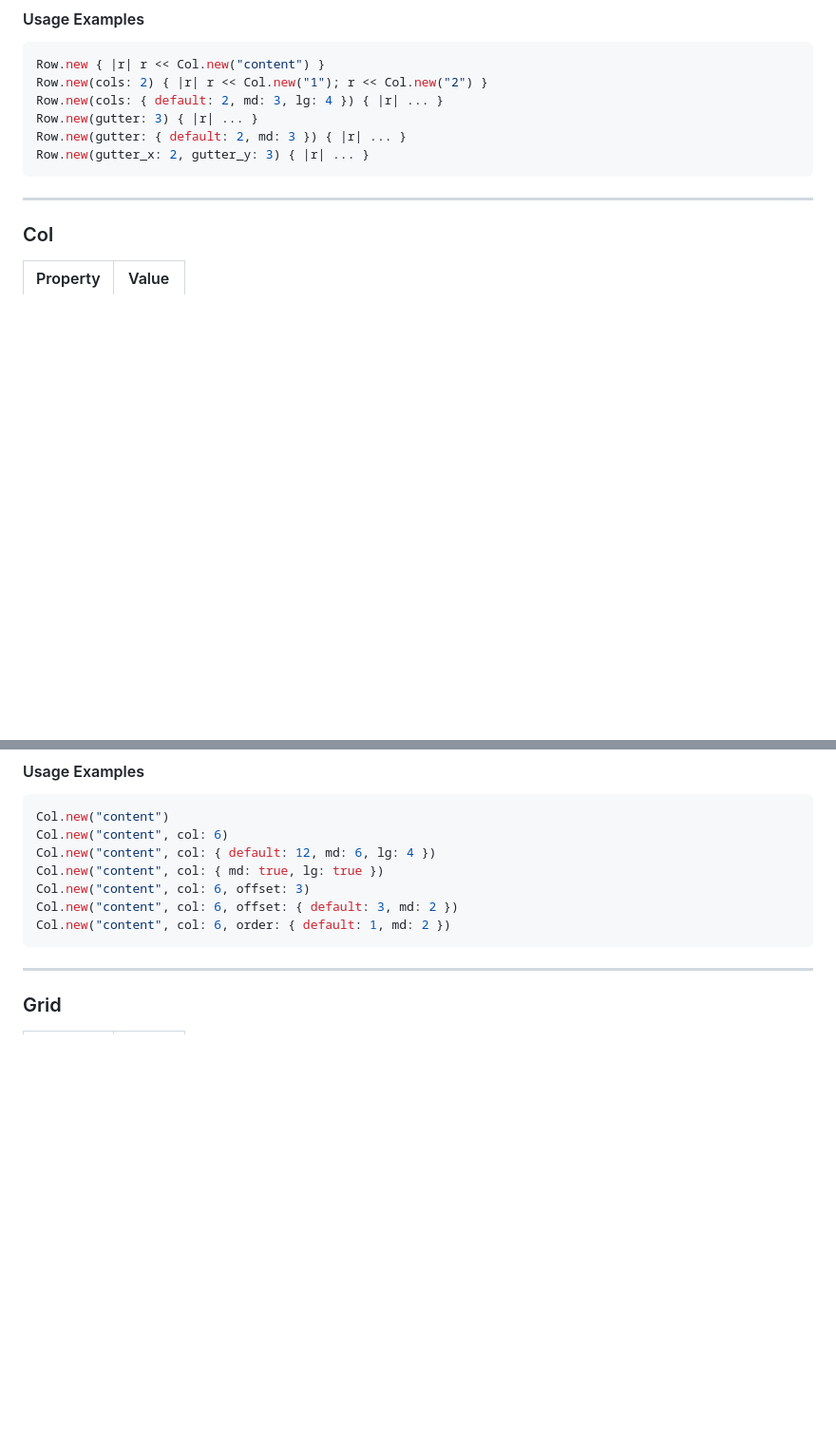
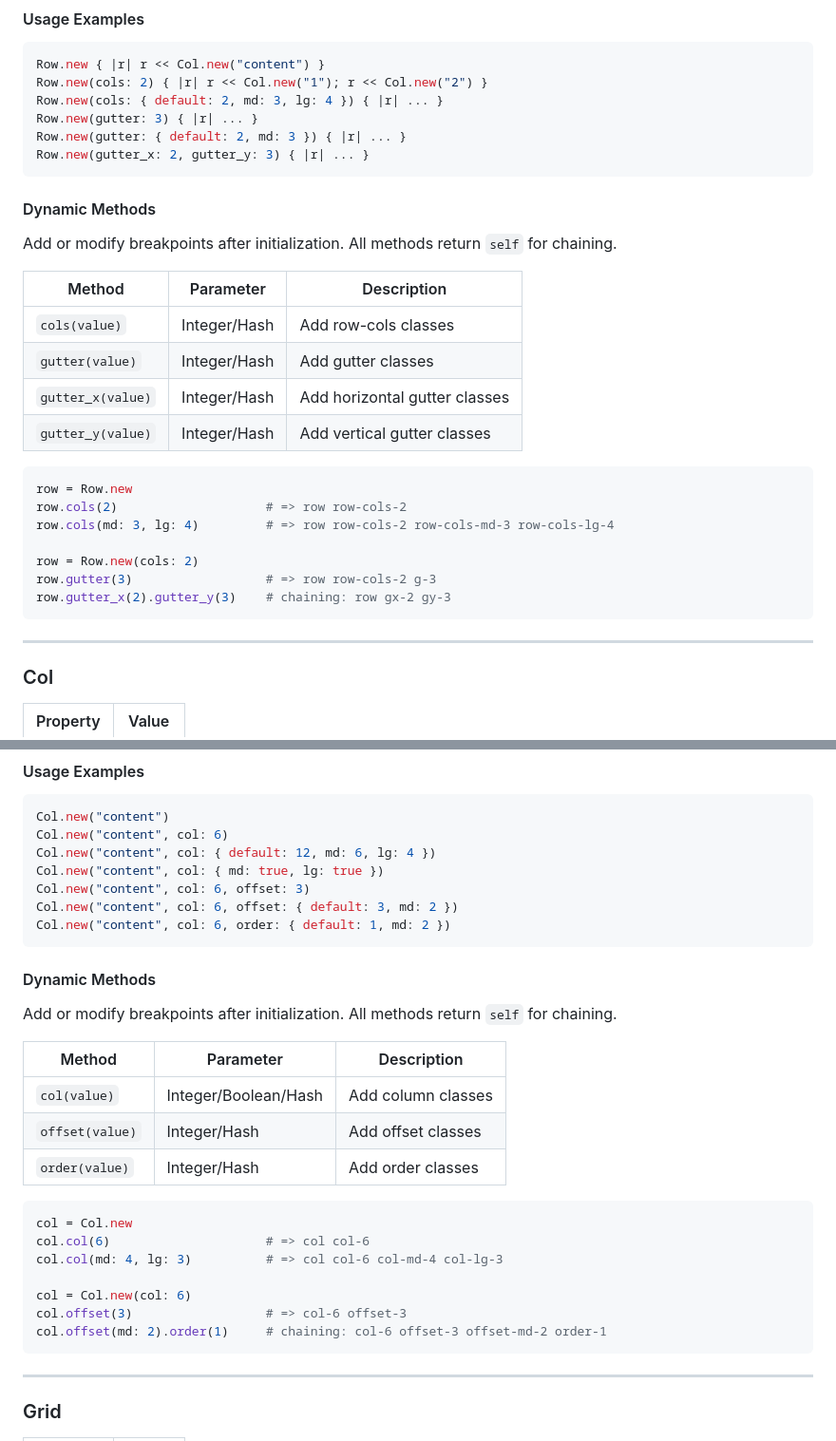
Before and after one commit to joaopaulocorreia/element_component, a Markdown page: AGENTS.md, 2 parts joined by grey strips. Shown at 95% size. GitHub-like rendering; blank space fills up the shorter version.

Commit message:
docs: add dynamic methods documentation for Row and Col components

````diff
--- a/AGENTS.md
+++ b/AGENTS.md
@@ -1341,6 +1341,26 @@ Row.new(gutter: { default: 2, md: 3 }) { |r| ... }
 Row.new(gutter_x: 2, gutter_y: 3) { |r| ... }
 ```
 
+#### Dynamic Methods
+Add or modify breakpoints after initialization. All methods return `self` for chaining.
+
+| Method | Parameter | Description |
+|---|---|---|
+| `cols(value)` | Integer/Hash | Add row-cols classes |
+| `gutter(value)` | Integer/Hash | Add gutter classes |
+| `gutter_x(value)` | Integer/Hash | Add horizontal gutter classes |
+| `gutter_y(value)` | Integer/Hash | Add vertical gutter classes |
+
+```ruby
+row = Row.new
+row.cols(2)                    # => row row-cols-2
+row.cols(md: 3, lg: 4)         # => row row-cols-2 row-cols-md-3 row-cols-lg-4
+
+row = Row.new(cols: 2)
+row.gutter(3)                  # => row row-cols-2 g-3
+row.gutter_x(2).gutter_y(3)    # chaining: row gx-2 gy-3
+```
+
 ---
 
 ### Col
@@ -1396,6 +1416,25 @@ Col.new("content", col: { md: true, lg: true })
 Col.new("content", col: 6, offset: 3)
 Col.new("content", col: 6, offset: { default: 3, md: 2 })
 Col.new("content", col: 6, order: { default: 1, md: 2 })
+```
+
+#### Dynamic Methods
+Add or modify breakpoints after initialization. All methods return `self` for chaining.
+
+| Method | Parameter | Description |
+|---|---|---|
+| `col(value)` | Integer/Boolean/Hash | Add column classes |
+| `offset(value)` | Integer/Hash | Add offset classes |
+| `order(value)` | Integer/Hash | Add order classes |
+
+```ruby
+col = Col.new
+col.col(6)                     # => col col-6
+col.col(md: 4, lg: 3)          # => col col-6 col-md-4 col-lg-3
+
+col = Col.new(col: 6)
+col.offset(3)                  # => col-6 offset-3
+col.offset(md: 2).order(1)     # chaining: col-6 offset-3 offset-md-2 order-1
 ```
 
 ---
````
